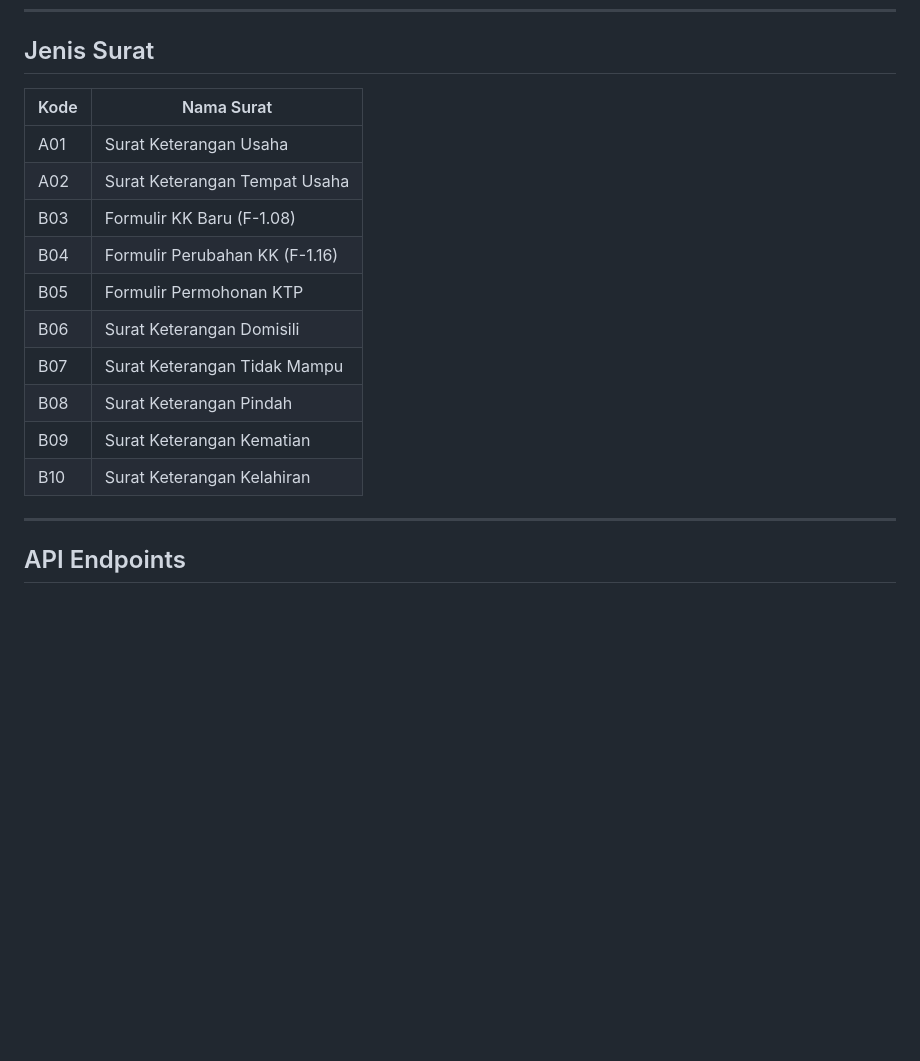
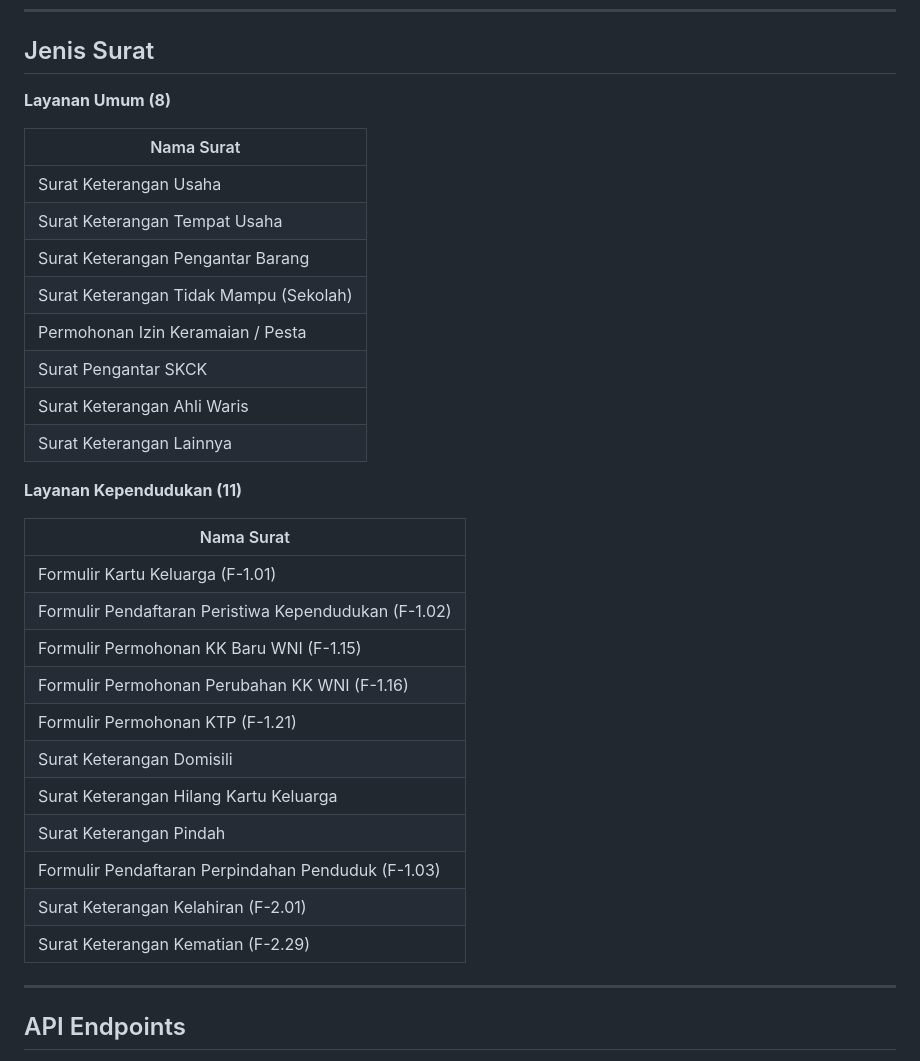
Before and after one commit to apidalb/dekstra-mobile, a Markdown page: README.md, the part around the change. GitHub-like rendering; blank space fills up the shorter version.

Commit message:
docs: perbaiki daftar jenis surat menjadi 19 (8 umum + 11 kependudukan)

```diff
--- a/README.md
+++ b/README.md
@@ -56,18 +56,34 @@ lib/
 
 ## Jenis Surat
 
-| Kode | Nama Surat |
-|---|---|
-| A01 | Surat Keterangan Usaha |
-| A02 | Surat Keterangan Tempat Usaha |
-| B03 | Formulir KK Baru (F-1.08) |
-| B04 | Formulir Perubahan KK (F-1.16) |
-| B05 | Formulir Permohonan KTP |
-| B06 | Surat Keterangan Domisili |
-| B07 | Surat Keterangan Tidak Mampu |
-| B08 | Surat Keterangan Pindah |
-| B09 | Surat Keterangan Kematian |
-| B10 | Surat Keterangan Kelahiran |
+**Layanan Umum (8)**
+
+| Nama Surat |
+|---|
+| Surat Keterangan Usaha |
+| Surat Keterangan Tempat Usaha |
+| Surat Keterangan Pengantar Barang |
+| Surat Keterangan Tidak Mampu (Sekolah) |
+| Permohonan Izin Keramaian / Pesta |
+| Surat Pengantar SKCK |
+| Surat Keterangan Ahli Waris |
+| Surat Keterangan Lainnya |
+
+**Layanan Kependudukan (11)**
+
+| Nama Surat |
+|---|
+| Formulir Kartu Keluarga (F-1.01) |
+| Formulir Pendaftaran Peristiwa Kependudukan (F-1.02) |
+| Formulir Permohonan KK Baru WNI (F-1.15) |
+| Formulir Permohonan Perubahan KK WNI (F-1.16) |
+| Formulir Permohonan KTP (F-1.21) |
+| Surat Keterangan Domisili |
+| Surat Keterangan Hilang Kartu Keluarga |
+| Surat Keterangan Pindah |
+| Formulir Pendaftaran Perpindahan Penduduk (F-1.03) |
+| Surat Keterangan Kelahiran (F-2.01) |
+| Surat Keterangan Kematian (F-2.29) |
 
 ---
 
```
